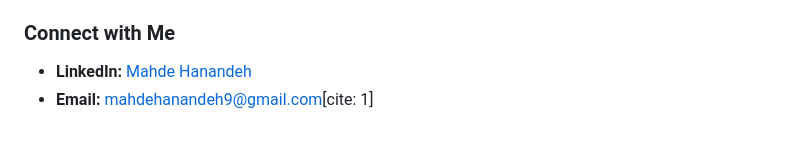
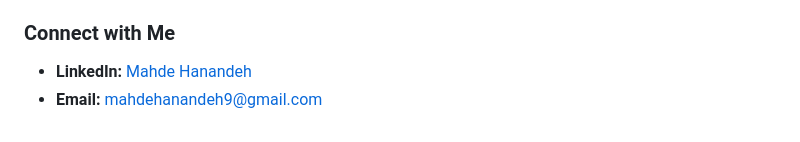
Before and after one commit to Mahde-h/Mahde-h, a Markdown page: README.md, the part around one of its changes. GitHub-like rendering.

```diff
--- a/README.md
+++ b/README.md
@@ -62,4 +55,4 @@ A compact, custom-built Generative Pre-trained Transformer (GPT) language model
 ### Connect with Me
 
 * **LinkedIn:** [Mahde Hanandeh](https://www.linkedin.com/in/mahde-hanandeh-44685631a/)
-* **Email:** [mahdehanandeh9@gmail.com](mailto:mahdehanandeh9@gmail.com)[cite: 1]
+* **Email:** [mahdehanandeh9@gmail.com](mailto:mahdehanandeh9@gmail.com)
```
Also changed, not shown: other parts of README.md (+0 -7 lines).
